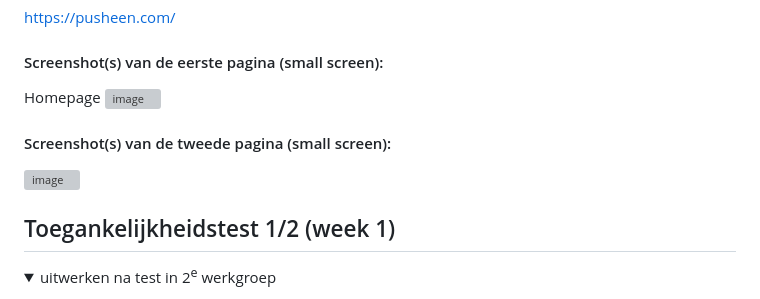
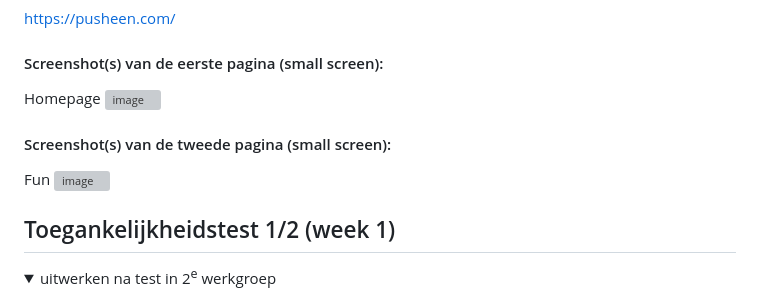
Before and after one commit to fouzialhmdi/BlokWeb, a Markdown page: README.md, the part around the change. GitHub-like rendering; folded sections open; grey boxes are pictures that could not be loaded.

```diff
--- a/README.md
+++ b/README.md
@@ -41,7 +41,7 @@ Homepage
 ![image](https://github.com/fouzialhmdi/FED/assets/112877092/c64cc8df-1c65-4891-b6e6-ee219651392c)
 
   #### Screenshot(s) van de tweede pagina (small screen):
-
+Fun
 ![image](https://github.com/fouzialhmdi/FED/assets/112877092/1a46a7c0-b06c-4a83-8e88-2732de27d837)
 
 </details>
```
